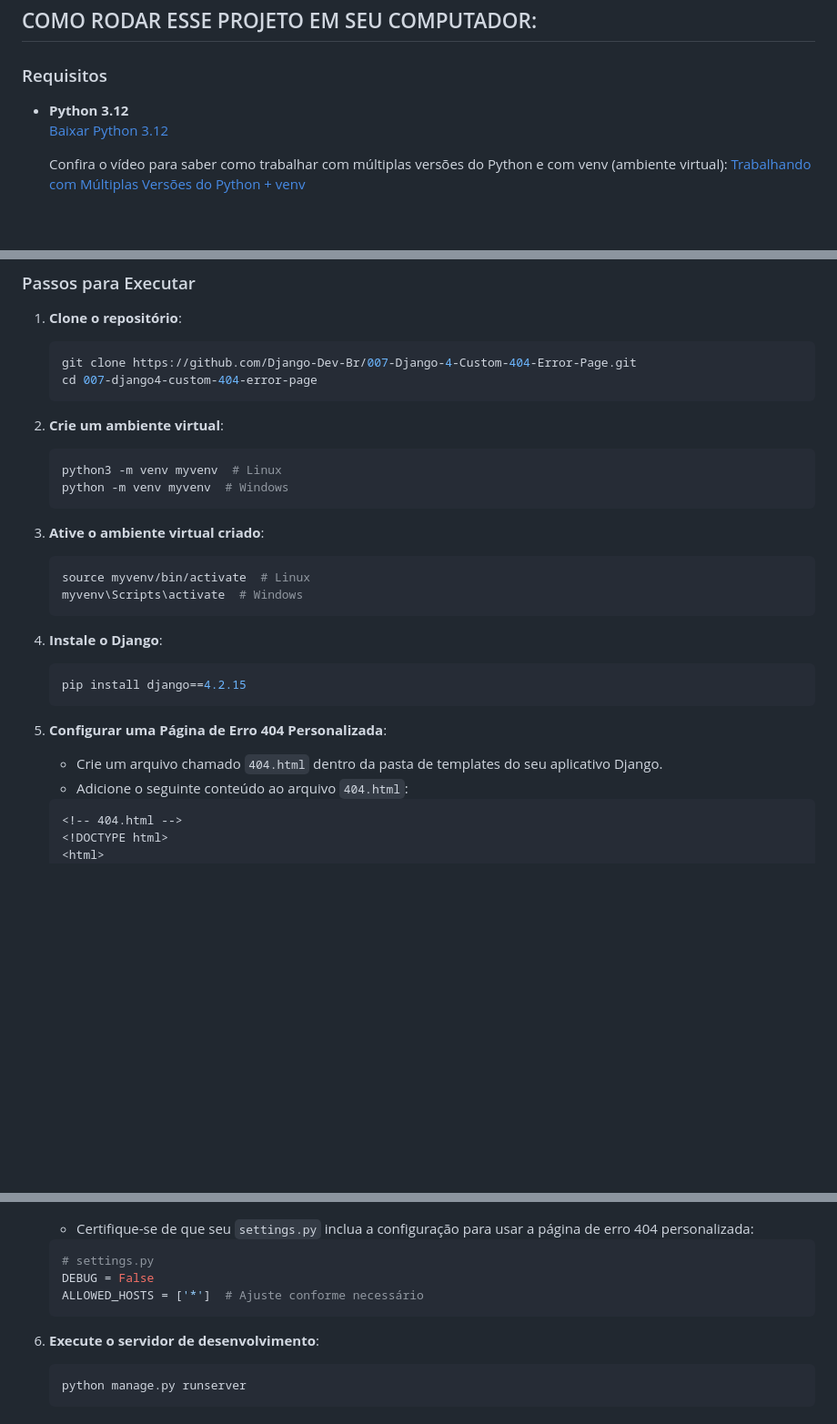
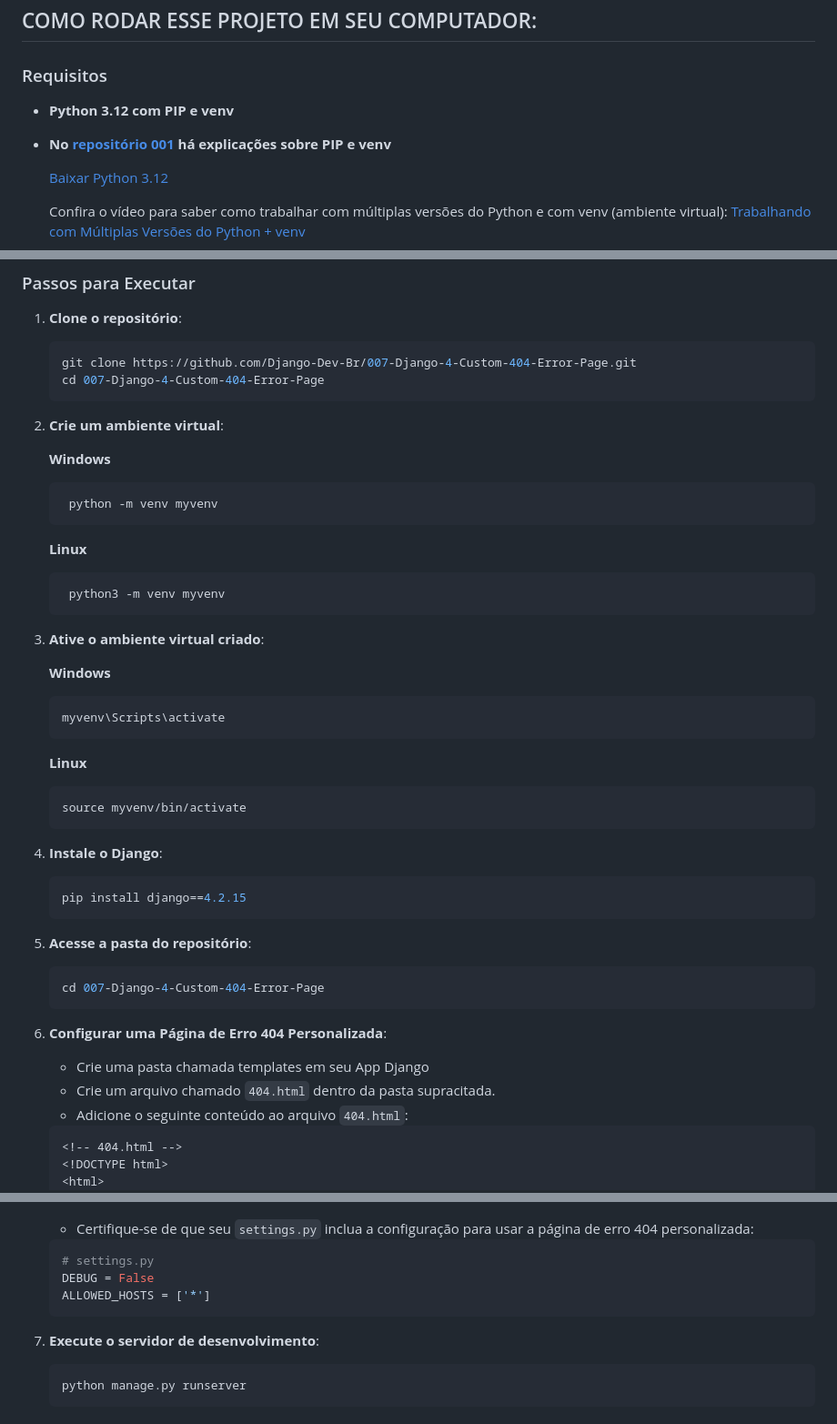
Before and after one commit to Django-Dev-Br/007-Django5-Custom-404-Error-Page, a Markdown page: README.md, 3 parts joined by grey strips. Shown at 91% size. Drawn GitHub-style; blank space fills up the shorter version.

````diff
--- a/README.md
+++ b/README.md
@@ -9,7 +9,10 @@ Uma página de erro 404 personalizada melhora a experiência do usuário ao forn
 
 ### Requisitos
 
-- **Python 3.12**
+- **Python 3.12 com PIP e venv**
+
+- **No [repositório 001](https://github.com/Django-Dev-Br/001-django4-basic-project) há explicações sobre PIP e venv**
+
   [Baixar Python 3.12](https://www.python.org/downloads/release/python-3122/)
 
   Confira o vídeo para saber como trabalhar com múltiplas versões do Python e com venv (ambiente virtual): [Trabalhando com Múltiplas Versões do Python + venv](https://youtu.be/eetDeQrv0Rs?si=rAIDmLCgdeh7ouXa)
@@ -33,29 +36,46 @@ Uma página de erro 404 personalizada melhora a experiência do usuário ao forn
 1. **Clone o repositório**:
     ```bash
     git clone https://github.com/Django-Dev-Br/007-Django-4-Custom-404-Error-Page.git
-    cd 007-django4-custom-404-error-page
+    cd 007-Django-4-Custom-404-Error-Page
     ```
 
 2. **Crie um ambiente virtual**:
+
+    **Windows**
     ```bash
-    python3 -m venv myvenv  # Linux
-    python -m venv myvenv  # Windows
+     python -m venv myvenv
+    ```
+   **Linux**
+    ```bash
+     python3 -m venv myvenv
     ```
 
 3. **Ative o ambiente virtual criado**:
+
+    **Windows**
     ```bash
-    source myvenv/bin/activate  # Linux
-    myvenv\Scripts\activate  # Windows
+    myvenv\Scripts\activate
+    ```
+
+   **Linux**
+    ```bash
+    source myvenv/bin/activate
     ```
 
 4. **Instale o Django**:
-    ```bash
+    ```python
     pip install django==4.2.15
     ```
 
-5. **Configurar uma Página de Erro 404 Personalizada**:
+5. **Acesse a pasta do repositório**:
+    ```bash
+    cd 007-Django-4-Custom-404-Error-Page
+    ```
 
-    - Crie um arquivo chamado `404.html` dentro da pasta de templates do seu aplicativo Django.
+6. **Configurar uma Página de Erro 404 Personalizada**:
+
+    - Crie uma pasta chamada templates em seu App Django
+    - Crie um arquivo chamado `404.html` dentro da pasta supracitada.
     - Adicione o seguinte conteúdo ao arquivo `404.html`:
 
     ```html
@@ -77,10 +97,10 @@ Uma página de erro 404 personalizada melhora a experiência do usuário ao forn
     ```python
     # settings.py
     DEBUG = False
-    ALLOWED_HOSTS = ['*']  # Ajuste conforme necessário
+    ALLOWED_HOSTS = ['*']
     ```
 
-6. **Execute o servidor de desenvolvimento**:
+7. **Execute o servidor de desenvolvimento**:
     ```bash
     python manage.py runserver
     ```
````
